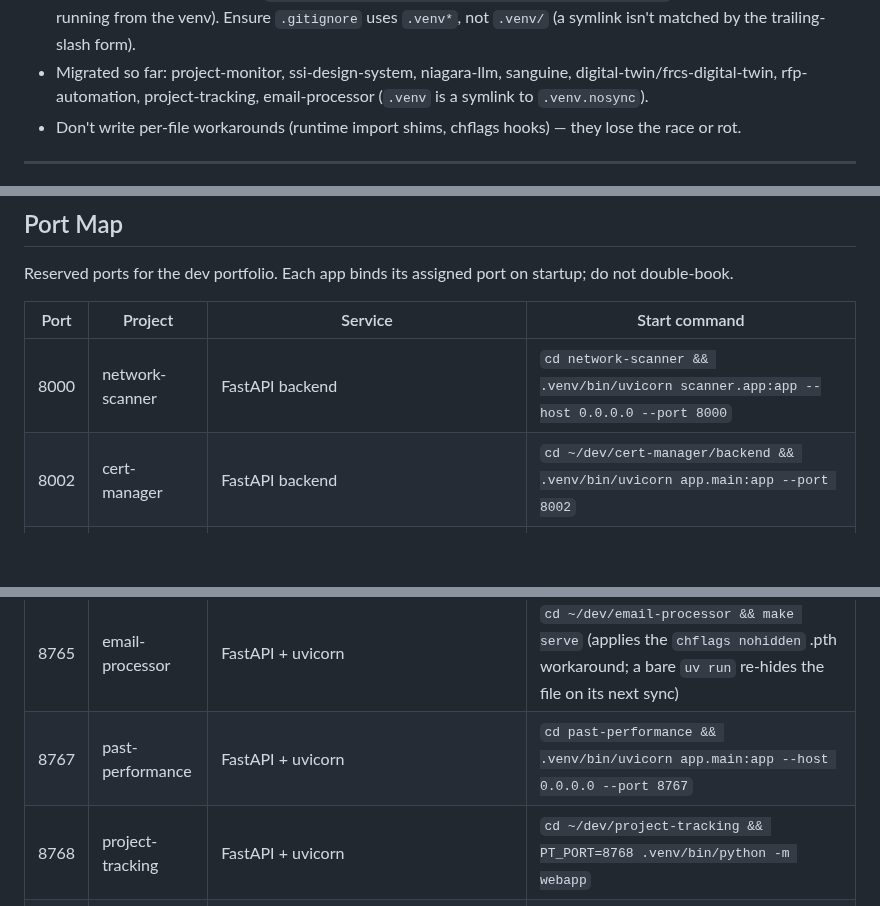
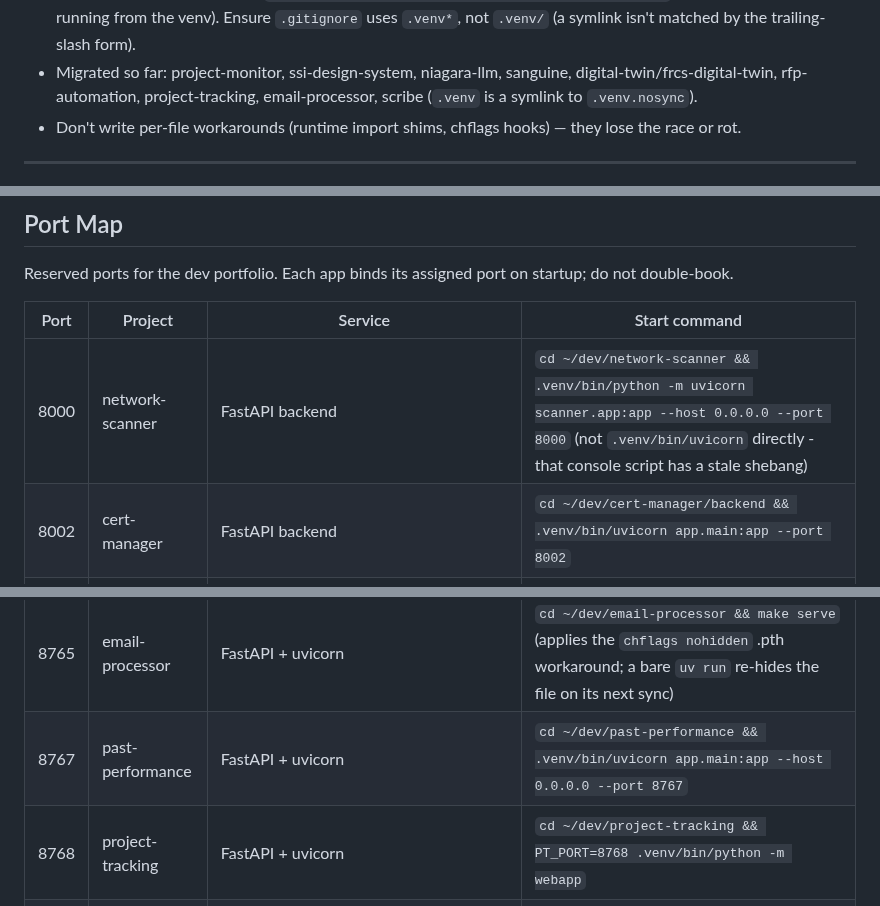
Before and after one commit to ogreen111/dev-portfolio, a Markdown page: CLAUDE.md, 3 parts joined by grey strips. Rendered like a GitHub page; blank space fills up the shorter version.

```diff
--- a/CLAUDE.md
+++ b/CLAUDE.md
@@ -251,7 +337,7 @@ entirely and never get flagged.
   `.venv*`, not `.venv/` (a symlink isn't matched by the trailing-slash form).
 - Migrated so far: project-monitor, ssi-design-system, niagara-llm, sanguine,
   digital-twin/frcs-digital-twin, rfp-automation, project-tracking,
-  email-processor (`.venv` is a symlink to `.venv.nosync`).
+  email-processor, scribe (`.venv` is a symlink to `.venv.nosync`).
 - Don't write per-file workarounds (runtime import shims, chflags hooks) —
   they lose the race or rot.
 
@@ -289,7 +375,7 @@ Reserved ports for the dev portfolio. Each app binds its assigned port on startu
 
 | Port | Project | Service | Start command |
 |---|---|---|---|
-| 8000 | network-scanner | FastAPI backend | `cd network-scanner && .venv/bin/uvicorn scanner.app:app --host 0.0.0.0 --port 8000` |
+| 8000 | network-scanner | FastAPI backend | `cd ~/dev/network-scanner && .venv/bin/python -m uvicorn scanner.app:app --host 0.0.0.0 --port 8000` (not `.venv/bin/uvicorn` directly - that console script has a stale shebang) |
 | 8002 | cert-manager | FastAPI backend | `cd ~/dev/cert-manager/backend && .venv/bin/uvicorn app.main:app --port 8002` |
 | 8008 | rfp-automation | dashboard (stdlib HTTP) | `cd ~/dev/rfp-automation && .venv/bin/rfp-auto dashboard` (reads `RFP_DASHBOARD_PORT` from `.env`) |
 | 8080 | digital-twin | Flask HMI | `cd ~/dev/digital-twin/frcs-digital-twin && WEB_HMI_PORT=8080 .venv/bin/python -m twin.cli run` |
@@ -298,7 +384,7 @@ Reserved ports for the dev portfolio. Each app binds its assigned port on startu
 | 8736 | scribe | uvicorn terminates TLS directly (mkcert cert), no reverse proxy | LaunchAgent `com.ssi.scribe` (https://host:8736) |
 | 8737 | dev-portfolio | Plain HTTP (`ThreadingHTTPServer`), no TLS — `PORTFOLIO_SSL_CERTFILE`/`KEYFILE` are set but `portfolio_server.py` never reads them (details/caveats: [PORTS.md](PORTS.md)) | `launchctl kickstart -k gui/$(id -u)/com.ssi.portfolio` (binds 0.0.0.0:8737) |
 | 8765 | email-processor | FastAPI + uvicorn | `cd ~/dev/email-processor && make serve` (applies the `chflags nohidden` .pth workaround; a bare `uv run` re-hides the file on its next sync) |
-| 8767 | past-performance | FastAPI + uvicorn | `cd past-performance && .venv/bin/uvicorn app.main:app --host 0.0.0.0 --port 8767` |
+| 8767 | past-performance | FastAPI + uvicorn | `cd ~/dev/past-performance && .venv/bin/uvicorn app.main:app --host 0.0.0.0 --port 8767` |
 | 8768 | project-tracking | FastAPI + uvicorn | `cd ~/dev/project-tracking && PT_PORT=8768 .venv/bin/python -m webapp` |
 | 8769 | project-monitor | FastAPI + uvicorn | `cd project-monitor && PM_PORT=8769 .venv/bin/project-monitor run` |
 | 8770 | niagara-llm | FastAPI + dashboard | `cd ~/dev/niagara-llm && uv run niagara-llm run` |
```
Also changed, not shown: other parts of CLAUDE.md (+86 -0 lines).
